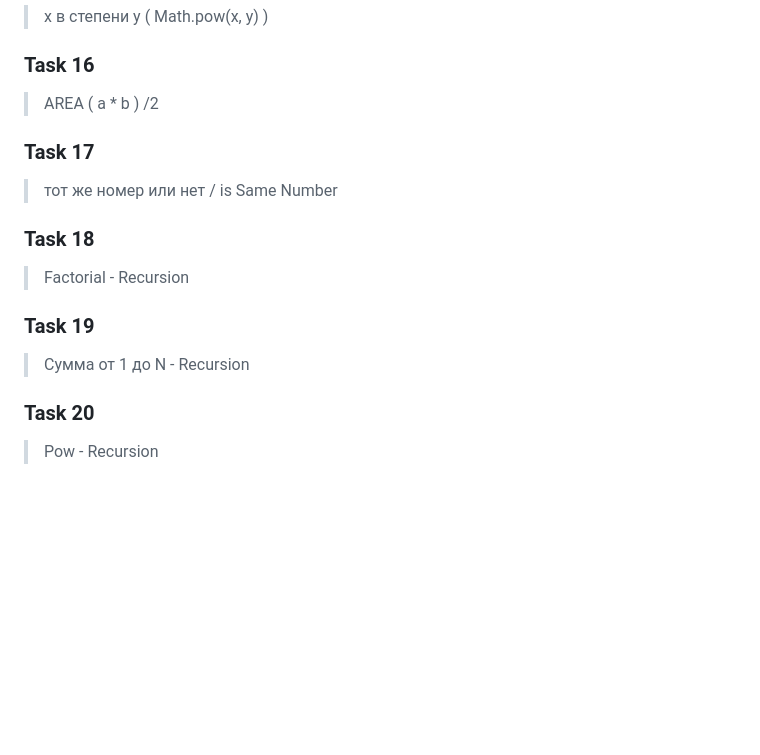
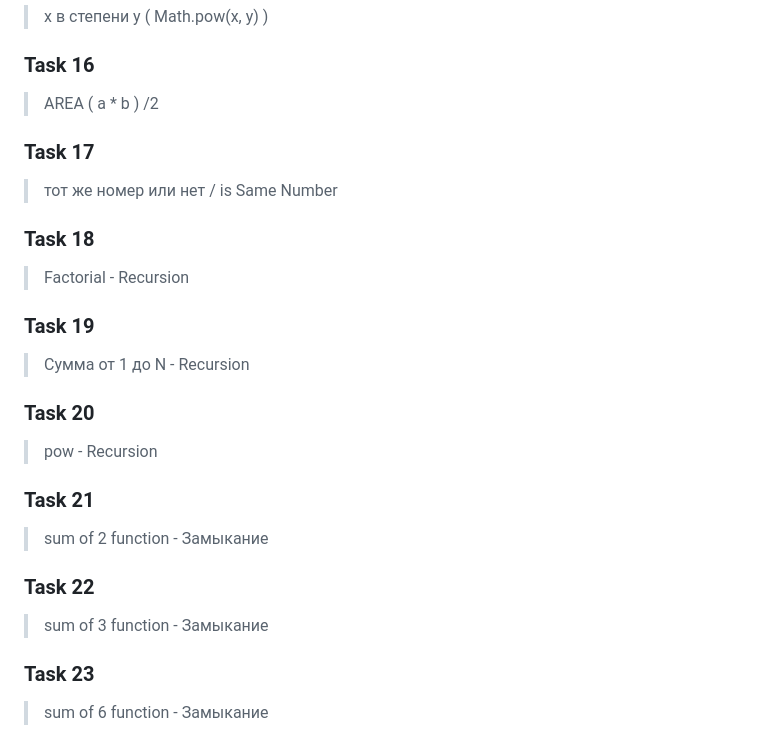
Before and after one commit to EhsonZokirov/JS_classWork, a Markdown page: README.md, the part around the change. Drawn GitHub-style; blank space fills up the shorter version.

```diff
--- a/README.md
+++ b/README.md
@@ -94,17 +94,32 @@
 
 ### Task 16
 
-> AREA  ( a * b ) /2
+> AREA ( a \* b ) /2
 
 ### Task 17
 
 > тот же номер или нет / is Same Number
+
 ### Task 18
 
 > Factorial - Recursion
+
 ### Task 19
 
 > Сумма от 1 до N - Recursion
+
 ### Task 20
 
-> Pow - Recursion
+> pow - Recursion
+
+### Task 21
+
+> sum of 2 function - Замыкание
+
+### Task 22
+
+> sum of 3 function - Замыкание
+
+### Task 23
+
+> sum of 6 function - Замыкание
```
